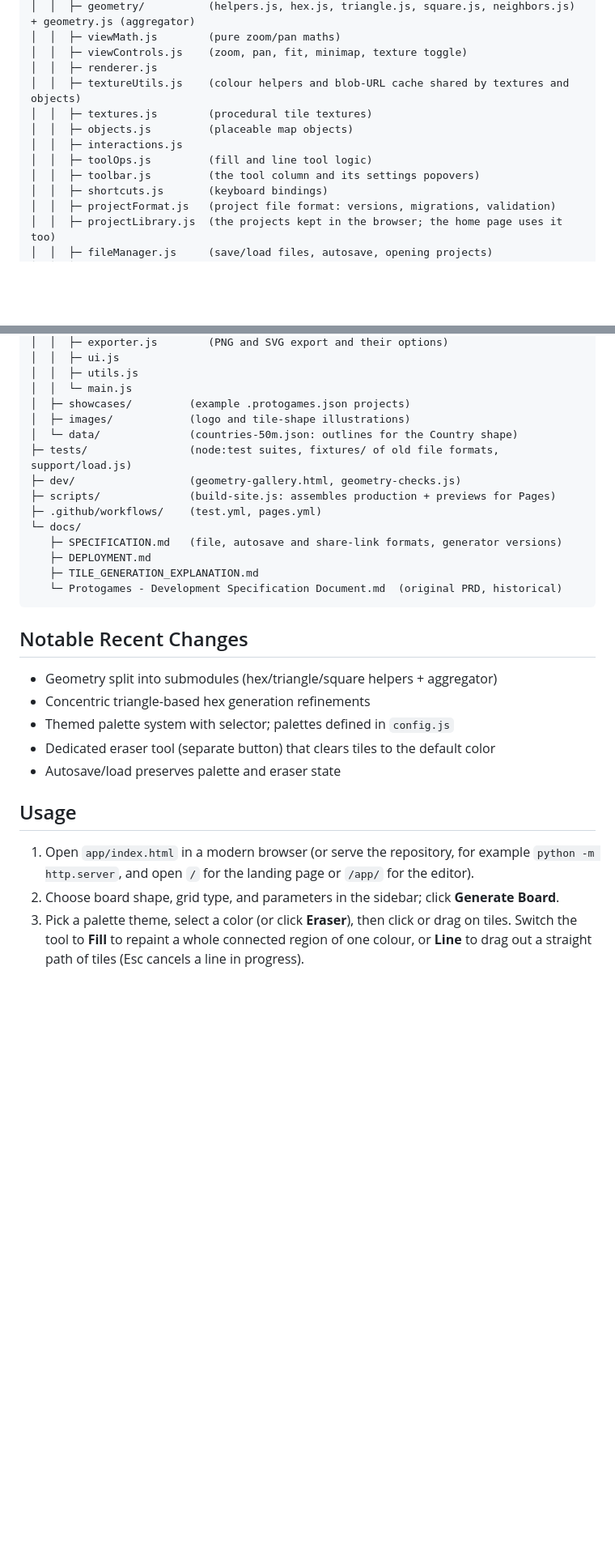
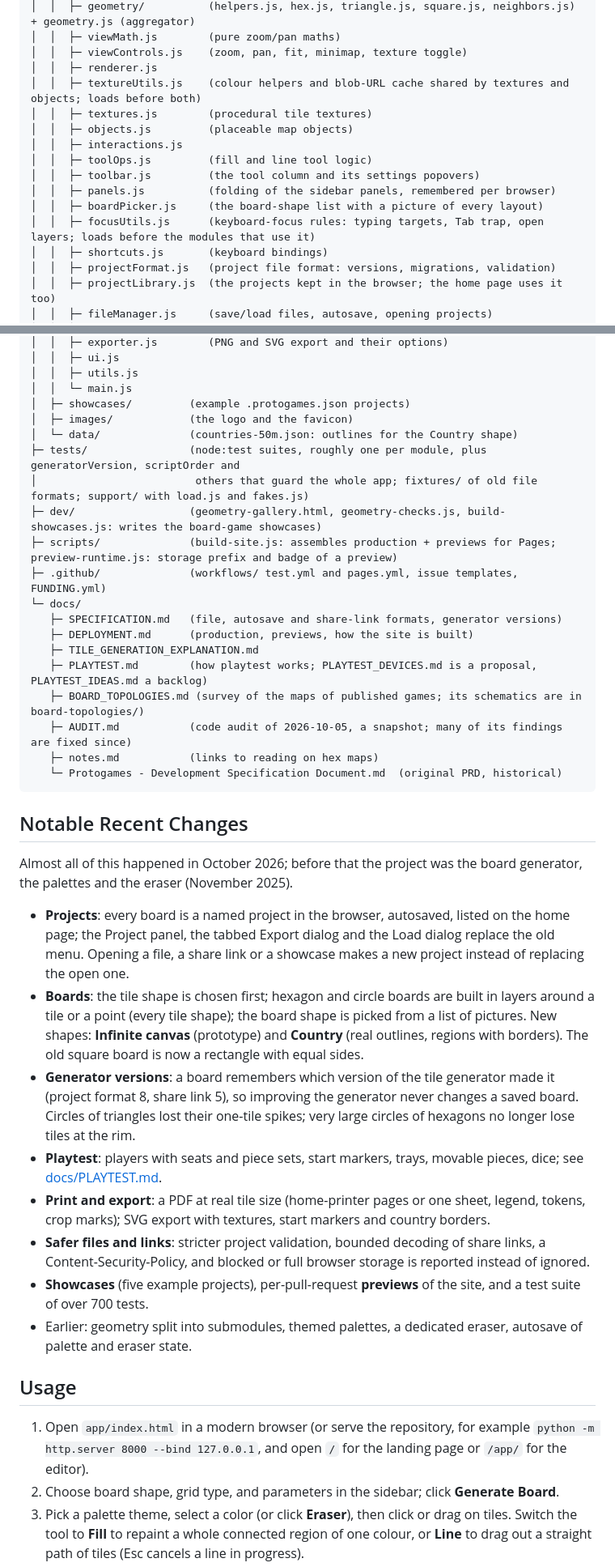
Before and after one commit to bremondr/protogames, a Markdown page: README.md, 2 parts joined by grey strips. Shown at 81% size. Rendered like a GitHub page; blank space fills up the shorter version.

Commit message:
README: project tree, recent changes, serve command bound to 127.0.0.1, script order note
Co-Authored-By: Claude Sonnet 5.5 <noreply@anthropic.com>

````diff
--- a/README.md
+++ b/README.md
@@ -83,12 +83,15 @@ protogames/
 │  │  ├─ viewMath.js        (pure zoom/pan maths)
 │  │  ├─ viewControls.js    (zoom, pan, fit, minimap, texture toggle)
 │  │  ├─ renderer.js
-│  │  ├─ textureUtils.js    (colour helpers and blob-URL cache shared by textures and objects)
+│  │  ├─ textureUtils.js    (colour helpers and blob-URL cache shared by textures and objects; loads before both)
 │  │  ├─ textures.js        (procedural tile textures)
 │  │  ├─ objects.js         (placeable map objects)
 │  │  ├─ interactions.js
 │  │  ├─ toolOps.js         (fill and line tool logic)
 │  │  ├─ toolbar.js         (the tool column and its settings popovers)
+│  │  ├─ panels.js          (folding of the sidebar panels, remembered per browser)
+│  │  ├─ boardPicker.js     (the board-shape list with a picture of every layout)
+│  │  ├─ focusUtils.js      (keyboard-focus rules: typing targets, Tab trap, open layers; loads before the modules that use it)
 │  │  ├─ shortcuts.js       (keyboard bindings)
 │  │  ├─ projectFormat.js   (project file format: versions, migrations, validation)
 │  │  ├─ projectLibrary.js  (the projects kept in the browser; the home page uses it too)
@@ -115,28 +118,37 @@ protogames/
 │  │  ├─ utils.js
 │  │  └─ main.js
 │  ├─ showcases/         (example .protogames.json projects)
-│  ├─ images/            (logo and tile-shape illustrations)
+│  ├─ images/            (the logo and the favicon)
 │  └─ data/              (countries-50m.json: outlines for the Country shape)
-├─ tests/                (node:test suites, fixtures/ of old file formats, support/load.js)
-├─ dev/                  (geometry-gallery.html, geometry-checks.js)
-├─ scripts/              (build-site.js: assembles production + previews for Pages)
-├─ .github/workflows/    (test.yml, pages.yml)
+├─ tests/                (node:test suites, roughly one per module, plus generatorVersion, scriptOrder and
+│                         others that guard the whole app; fixtures/ of old file formats; support/ with load.js and fakes.js)
+├─ dev/                  (geometry-gallery.html, geometry-checks.js, build-showcases.js: writes the board-game showcases)
+├─ scripts/              (build-site.js: assembles production + previews for Pages; preview-runtime.js: storage prefix and badge of a preview)
+├─ .github/              (workflows/ test.yml and pages.yml, issue templates, FUNDING.yml)
 └─ docs/
    ├─ SPECIFICATION.md   (file, autosave and share-link formats, generator versions)
-   ├─ DEPLOYMENT.md
+   ├─ DEPLOYMENT.md      (production, previews, how the site is built)
    ├─ TILE_GENERATION_EXPLANATION.md
+   ├─ PLAYTEST.md        (how playtest works; PLAYTEST_DEVICES.md is a proposal, PLAYTEST_IDEAS.md a backlog)
+   ├─ BOARD_TOPOLOGIES.md (survey of the maps of published games; its schematics are in board-topologies/)
+   ├─ AUDIT.md           (code audit of 2026-10-05, a snapshot; many of its findings are fixed since)
+   ├─ notes.md           (links to reading on hex maps)
    └─ Protogames - Development Specification Document.md  (original PRD, historical)
 ```
 
 ## Notable Recent Changes
-- Geometry split into submodules (hex/triangle/square helpers + aggregator)
-- Concentric triangle-based hex generation refinements
-- Themed palette system with selector; palettes defined in `config.js`
-- Dedicated eraser tool (separate button) that clears tiles to the default color
-- Autosave/load preserves palette and eraser state
+Almost all of this happened in October 2026; before that the project was the board generator, the palettes and the eraser (November 2025).
+- **Projects**: every board is a named project in the browser, autosaved, listed on the home page; the Project panel, the tabbed Export dialog and the Load dialog replace the old menu. Opening a file, a share link or a showcase makes a new project instead of replacing the open one.
+- **Boards**: the tile shape is chosen first; hexagon and circle boards are built in layers around a tile or a point (every tile shape); the board shape is picked from a list of pictures. New shapes: **Infinite canvas** (prototype) and **Country** (real outlines, regions with borders). The old square board is now a rectangle with equal sides.
+- **Generator versions**: a board remembers which version of the tile generator made it (project format 8, share link 5), so improving the generator never changes a saved board. Circles of triangles lost their one-tile spikes; very large circles of hexagons no longer lose tiles at the rim.
+- **Playtest**: players with seats and piece sets, start markers, trays, movable pieces, dice; see [docs/PLAYTEST.md](docs/PLAYTEST.md).
+- **Print and export**: a PDF at real tile size (home-printer pages or one sheet, legend, tokens, crop marks); SVG export with textures, start markers and country borders.
+- **Safer files and links**: stricter project validation, bounded decoding of share links, a Content-Security-Policy, and blocked or full browser storage is reported instead of ignored.
+- **Showcases** (five example projects), per-pull-request **previews** of the site, and a test suite of over 700 tests.
+- Earlier: geometry split into submodules, themed palettes, a dedicated eraser, autosave of palette and eraser state.
 
 ## Usage
-1. Open `app/index.html` in a modern browser (or serve the repository, for example `python -m http.server`, and open `/` for the landing page or `/app/` for the editor).
+1. Open `app/index.html` in a modern browser (or serve the repository, for example `python -m http.server 8000 --bind 127.0.0.1`, and open `/` for the landing page or `/app/` for the editor).
 2. Choose board shape, grid type, and parameters in the sidebar; click **Generate Board**.
 3. Pick a palette theme, select a color (or click **Eraser**), then click or drag on tiles. Switch the tool to **Fill** to repaint a whole connected region of one colour, or **Line** to drag out a straight path of tiles (Esc cancels a line in progress).
 4. Projects are saved in the browser as you work; **Export…** downloads a `.protogames.json` file, a PNG/SVG, or a PDF at real-world scale.
````
Also changed, not shown: other parts of README.md (+4 -1 lines).
